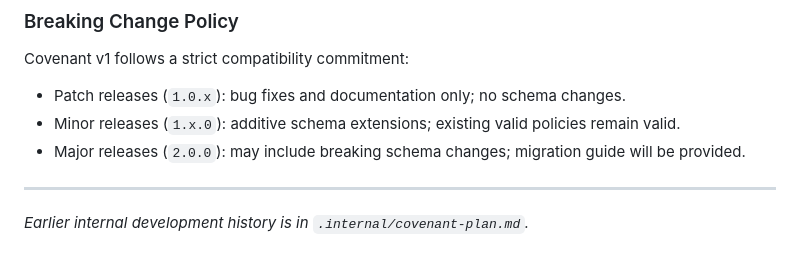
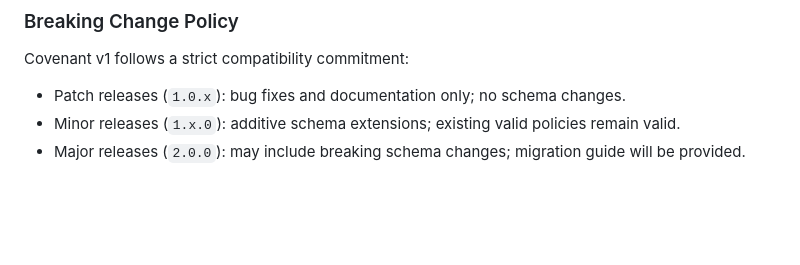
Before and after one commit to clawstoa/covenant.yml, a Markdown page: CHANGELOG.md, the part around the change. GitHub-like rendering; blank space fills up the shorter version.

Commit message:
fix: deleting non-essential sentence in CHANGELOG.md

```diff
--- a/CHANGELOG.md
+++ b/CHANGELOG.md
@@ -61,7 +61,3 @@ Covenant v1 follows a strict compatibility commitment:
 - Patch releases (`1.0.x`): bug fixes and documentation only; no schema changes.
 - Minor releases (`1.x.0`): additive schema extensions; existing valid policies remain valid.
 - Major releases (`2.0.0`): may include breaking schema changes; migration guide will be provided.
-
----
-
-*Earlier internal development history is in `.internal/covenant-plan.md`.*
```
